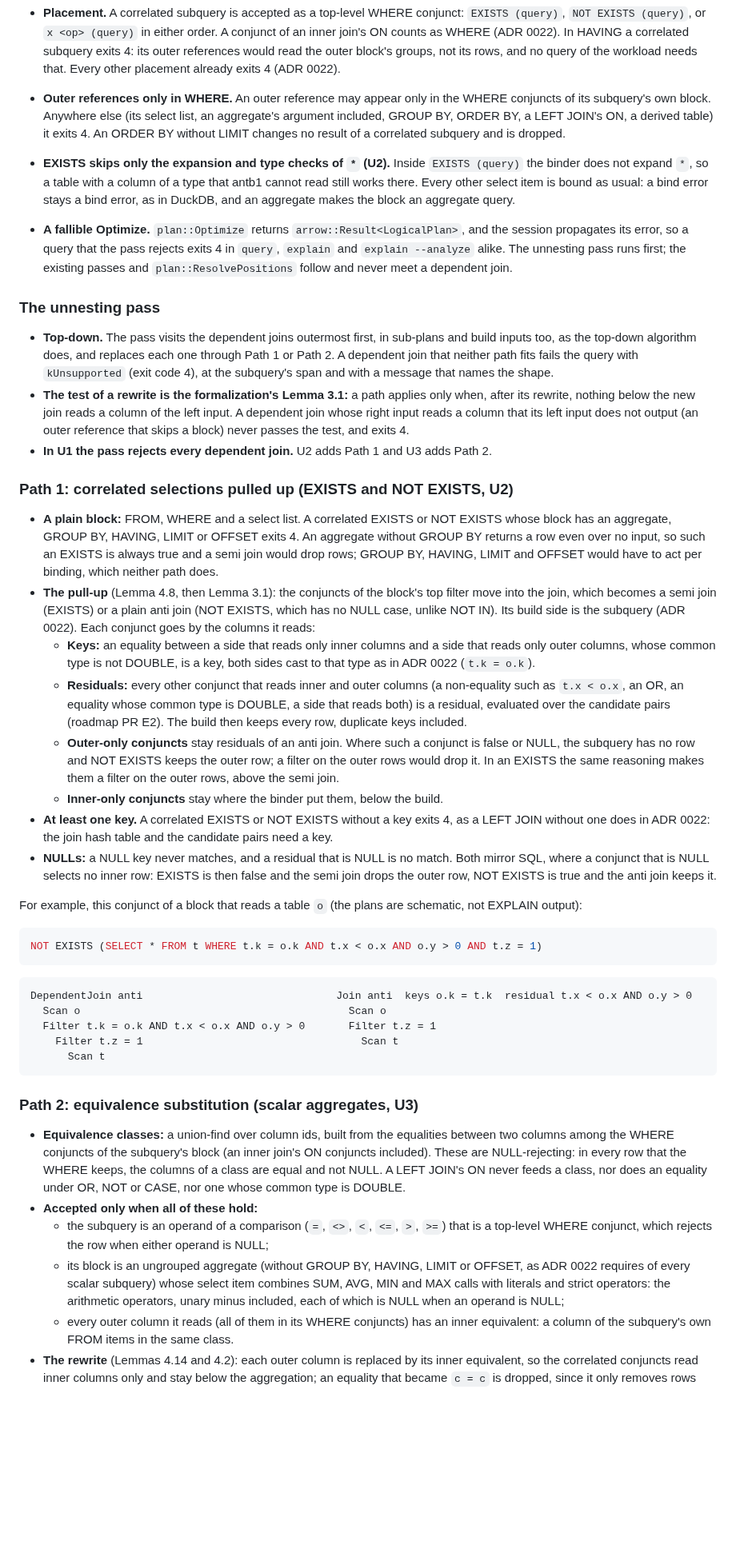
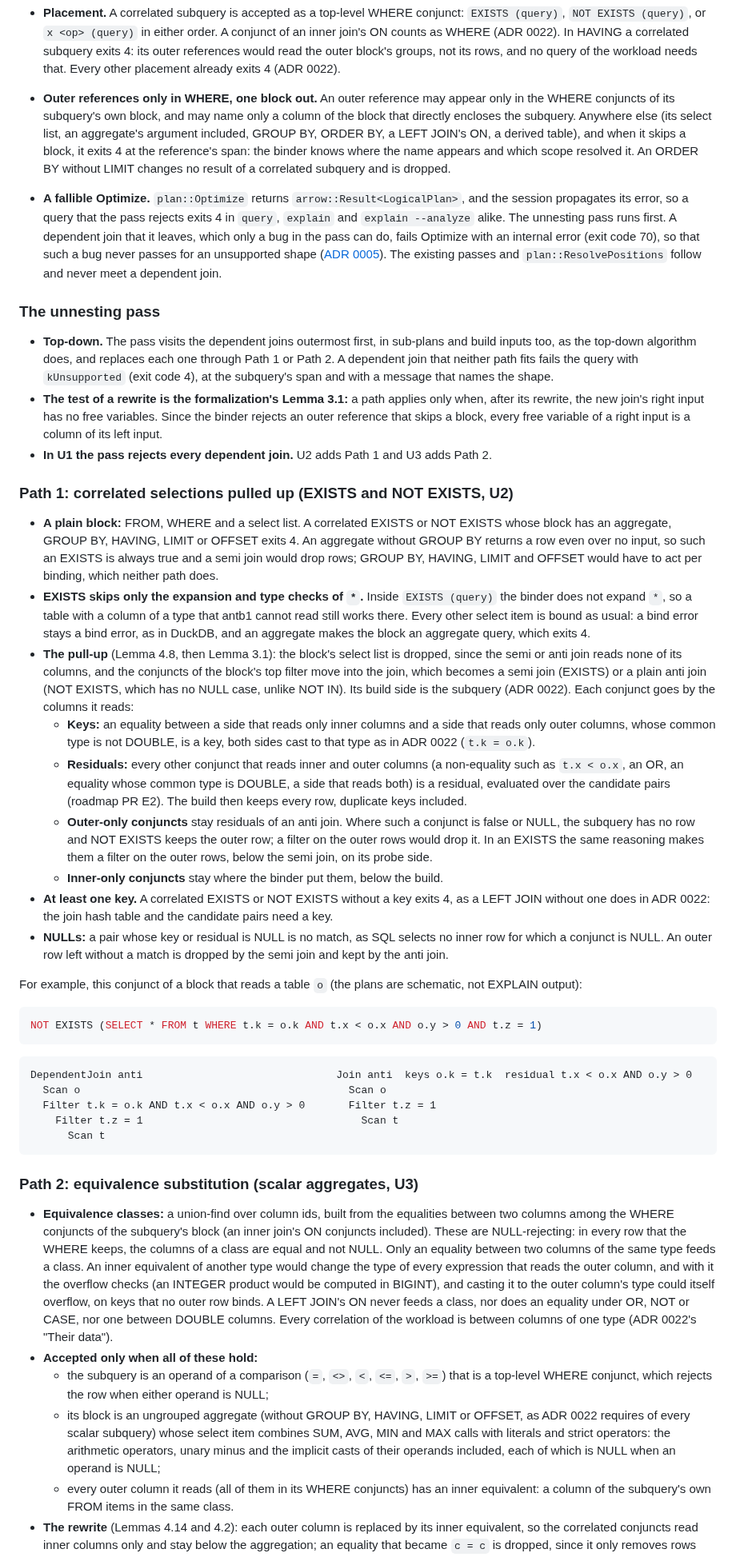
Before and after one commit to ydb-campus/antb1, a Markdown page: docs/adr/0023-unnesting.md, the part around one of its changes. Shown at 80% size. GitHub-like rendering; blank space fills up the shorter version.

```diff
--- a/docs/adr/0023-unnesting.md
+++ b/docs/adr/0023-unnesting.md
@@ -108,24 +108,25 @@ change to the binder.
   `NOT EXISTS (query)`, or `x <op> (query)` in either order. A conjunct of an inner join's ON counts as WHERE
   (ADR 0022). In HAVING a correlated subquery exits 4: its outer references would read the outer block's groups, not
   its rows, and no query of the workload needs that. Every other placement already exits 4 (ADR 0022).
-- **Outer references only in WHERE.** An outer reference may appear only in the WHERE conjuncts of its subquery's own
-  block. Anywhere else (its select list, an aggregate's argument included, GROUP BY, ORDER BY, a LEFT JOIN's ON, a
-  derived table) it exits 4. An ORDER BY without LIMIT changes no result of a correlated subquery and is dropped.
-- **EXISTS skips only the expansion and type checks of `*` (U2).** Inside `EXISTS (query)` the binder does not expand
-  `*`, so a table with a column of a type that antb1 cannot read still works there. Every other select item is bound
-  as usual: a bind error stays a bind error, as in DuckDB, and an aggregate makes the block an aggregate query.
+- **Outer references only in WHERE, one block out.** An outer reference may appear only in the WHERE conjuncts of its
+  subquery's own block, and may name only a column of the block that directly encloses the subquery. Anywhere else (its
+  select list, an aggregate's argument included, GROUP BY, ORDER BY, a LEFT JOIN's ON, a derived table), and when it
+  skips a block, it exits 4 at the reference's span: the binder knows where the name appears and which scope resolved
+  it. An ORDER BY without LIMIT changes no result of a correlated subquery and is dropped.
 - **A fallible Optimize.** `plan::Optimize` returns `arrow::Result<LogicalPlan>`, and the session propagates its error,
   so a query that the pass rejects exits 4 in `query`, `explain` and `explain --analyze` alike. The unnesting pass runs
-  first; the existing passes and `plan::ResolvePositions` follow and never meet a dependent join.
+  first. A dependent join that it leaves, which only a bug in the pass can do, fails Optimize with an internal error
+  (exit code 70), so that such a bug never passes for an unsupported shape ([ADR 0005](0005-error-boundary.md)). The
+  existing passes and `plan::ResolvePositions` follow and never meet a dependent join.
 
 ### The unnesting pass
 
 - **Top-down.** The pass visits the dependent joins outermost first, in sub-plans and build inputs too, as the
   top-down algorithm does, and replaces each one through Path 1 or Path 2. A dependent join that neither path fits
   fails the query with `kUnsupported` (exit code 4), at the subquery's span and with a message that names the shape.
-- **The test of a rewrite is the formalization's Lemma 3.1:** a path applies only when, after its rewrite, nothing
-  below the new join reads a column of the left input. A dependent join whose right input reads a column that its
-  left input does not output (an outer reference that skips a block) never passes the test, and exits 4.
+- **The test of a rewrite is the formalization's Lemma 3.1:** a path applies only when, after its rewrite, the new
+  join's right input has no free variables. Since the binder rejects an outer reference that skips a block, every free
+  variable of a right input is a column of its left input.
 - **In U1 the pass rejects every dependent join.** U2 adds Path 1 and U3 adds Path 2.
 
 ### Path 1: correlated selections pulled up (EXISTS and NOT EXISTS, U2)
@@ -134,9 +135,13 @@ change to the binder.
   GROUP BY, HAVING, LIMIT or OFFSET exits 4. An aggregate without GROUP BY returns a row even over no input, so such
   an EXISTS is always true and a semi join would drop rows; GROUP BY, HAVING, LIMIT and OFFSET would have to act per
   binding, which neither path does.
-- **The pull-up** (Lemma 4.8, then Lemma 3.1): the conjuncts of the block's top filter move into the join, which
-  becomes a semi join (EXISTS) or a plain anti join (NOT EXISTS, which has no NULL case, unlike NOT IN). Its build
-  side is the subquery (ADR 0022). Each conjunct goes by the columns it reads:
+- **EXISTS skips only the expansion and type checks of `*`.** Inside `EXISTS (query)` the binder does not expand `*`, so
+  a table with a column of a type that antb1 cannot read still works there. Every other select item is bound as usual: a
+  bind error stays a bind error, as in DuckDB, and an aggregate makes the block an aggregate query, which exits 4.
+- **The pull-up** (Lemma 4.8, then Lemma 3.1): the block's select list is dropped, since the semi or anti join reads
+  none of its columns, and the conjuncts of the block's top filter move into the join, which becomes a semi join
+  (EXISTS) or a plain anti join (NOT EXISTS, which has no NULL case, unlike NOT IN). Its build side is the subquery
+  (ADR 0022). Each conjunct goes by the columns it reads:
   - **Keys:** an equality between a side that reads only inner columns and a side that reads only outer columns,
     whose common type is not DOUBLE, is a key, both sides cast to that type as in ADR 0022 (`t.k = o.k`).
   - **Residuals:** every other conjunct that reads inner and outer columns (a non-equality such as `t.x < o.x`, an OR,
@@ -144,13 +149,12 @@ change to the binder.
     (roadmap PR E2). The build then keeps every row, duplicate keys included.
   - **Outer-only conjuncts** stay residuals of an anti join. Where such a conjunct is false or NULL, the subquery has
     no row and NOT EXISTS keeps the outer row; a filter on the outer rows would drop it. In an EXISTS the same
-    reasoning makes them a filter on the outer rows, above the semi join.
+    reasoning makes them a filter on the outer rows, below the semi join, on its probe side.
   - **Inner-only conjuncts** stay where the binder put them, below the build.
 - **At least one key.** A correlated EXISTS or NOT EXISTS without a key exits 4, as a LEFT JOIN without one does in
   ADR 0022: the join hash table and the candidate pairs need a key.
-- **NULLs:** a NULL key never matches, and a residual that is NULL is no match. Both mirror SQL, where a conjunct that
-  is NULL selects no inner row: EXISTS is then false and the semi join drops the outer row, NOT EXISTS is true and the
-  anti join keeps it.
+- **NULLs:** a pair whose key or residual is NULL is no match, as SQL selects no inner row for which a conjunct is NULL.
+  An outer row left without a match is dropped by the semi join and kept by the anti join.
 
 For example, this conjunct of a block that reads a table `o` (the plans are schematic, not EXPLAIN output):
 
@@ -169,15 +173,20 @@ DependentJoin anti                               Join anti  keys o.k = t.k  resi
 ### Path 2: equivalence substitution (scalar aggregates, U3)
 
 - **Equivalence classes:** a union-find over column ids, built from the equalities between two columns among the WHERE
-  conjuncts of the subquery's block (an inner join's ON conjuncts included). These are NULL-rejecting: in every row
-  that the WHERE keeps, the columns of a class are equal and not NULL. A LEFT JOIN's ON never feeds a class, nor does
-  an equality under OR, NOT or CASE, nor one whose common type is DOUBLE.
+  conjuncts of the subquery's block (an inner join's ON conjuncts included). These are NULL-rejecting: in every row that
+  the WHERE keeps, the columns of a class are equal and not NULL. Only an equality between two columns of the same type
+  feeds a class. An inner equivalent of another type would change the type of every expression that reads the outer
+  column, and with it the overflow checks (an INTEGER product would be computed in BIGINT), and casting it to the outer
+  column's type could itself overflow, on keys that no outer row binds. A LEFT JOIN's ON never feeds a class, nor does
+  an equality under OR, NOT or CASE, nor one between DOUBLE columns. Every correlation of the workload is between
+  columns of one type (ADR 0022's "Their data").
 - **Accepted only when all of these hold:**
   - the subquery is an operand of a comparison (`=`, `<>`, `<`, `<=`, `>`, `>=`) that is a top-level WHERE conjunct,
     which rejects the row when either operand is NULL;
   - its block is an ungrouped aggregate (without GROUP BY, HAVING, LIMIT or OFFSET, as ADR 0022 requires of every
     scalar subquery) whose select item combines SUM, AVG, MIN and MAX calls with literals and strict operators: the
-    arithmetic operators, unary minus included, each of which is NULL when an operand is NULL;
+    arithmetic operators, unary minus and the implicit casts of their operands included, each of which is NULL when an
+    operand is NULL;
   - every outer column it reads (all of them in its WHERE conjuncts) has an inner equivalent: a column of the
     subquery's own FROM items in the same class.
 - **The rewrite** (Lemmas 4.14 and 4.2): each outer column is replaced by its inner equivalent, so the correlated
```
Also changed, not shown: other parts of docs/adr/0023-unnesting.md (+64 -57 lines).
